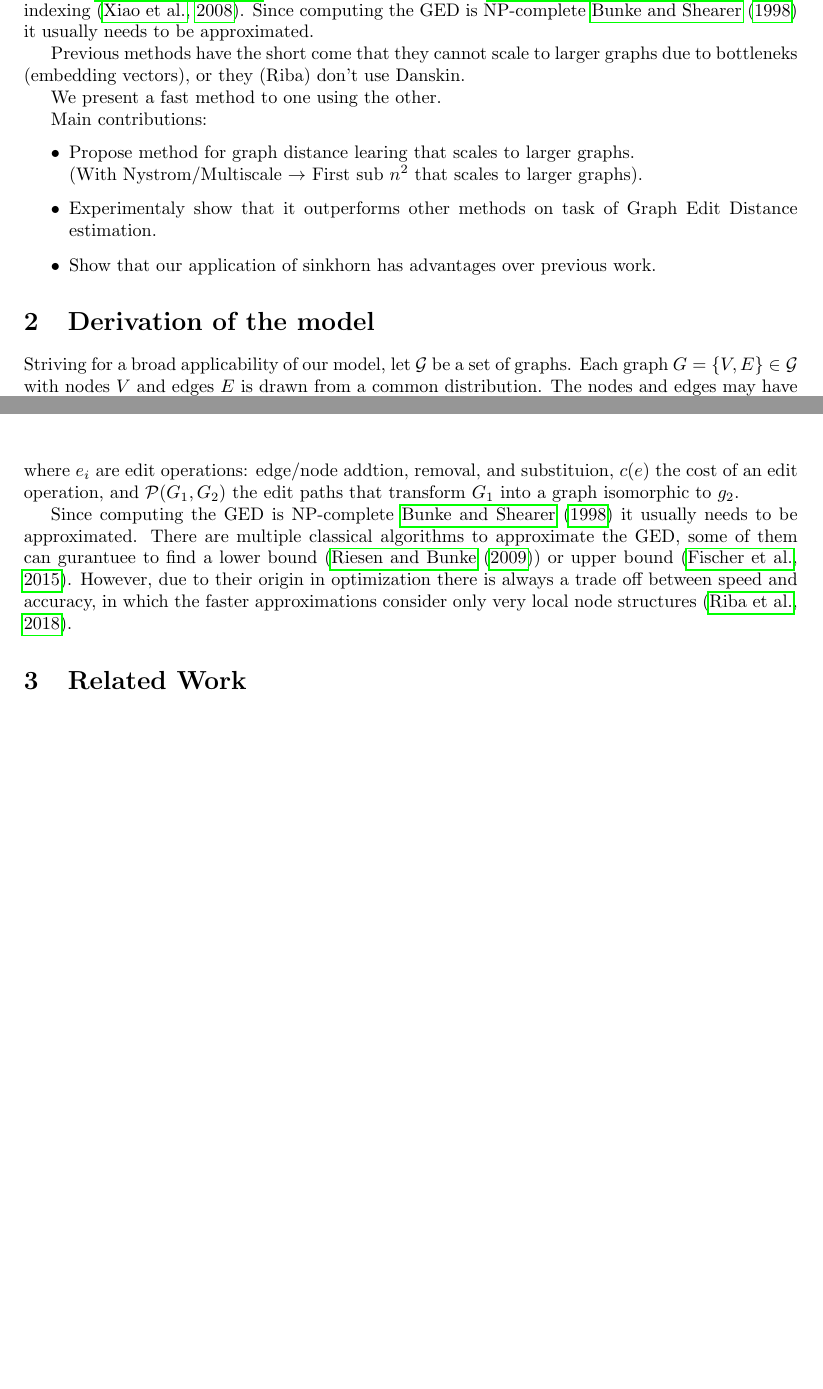
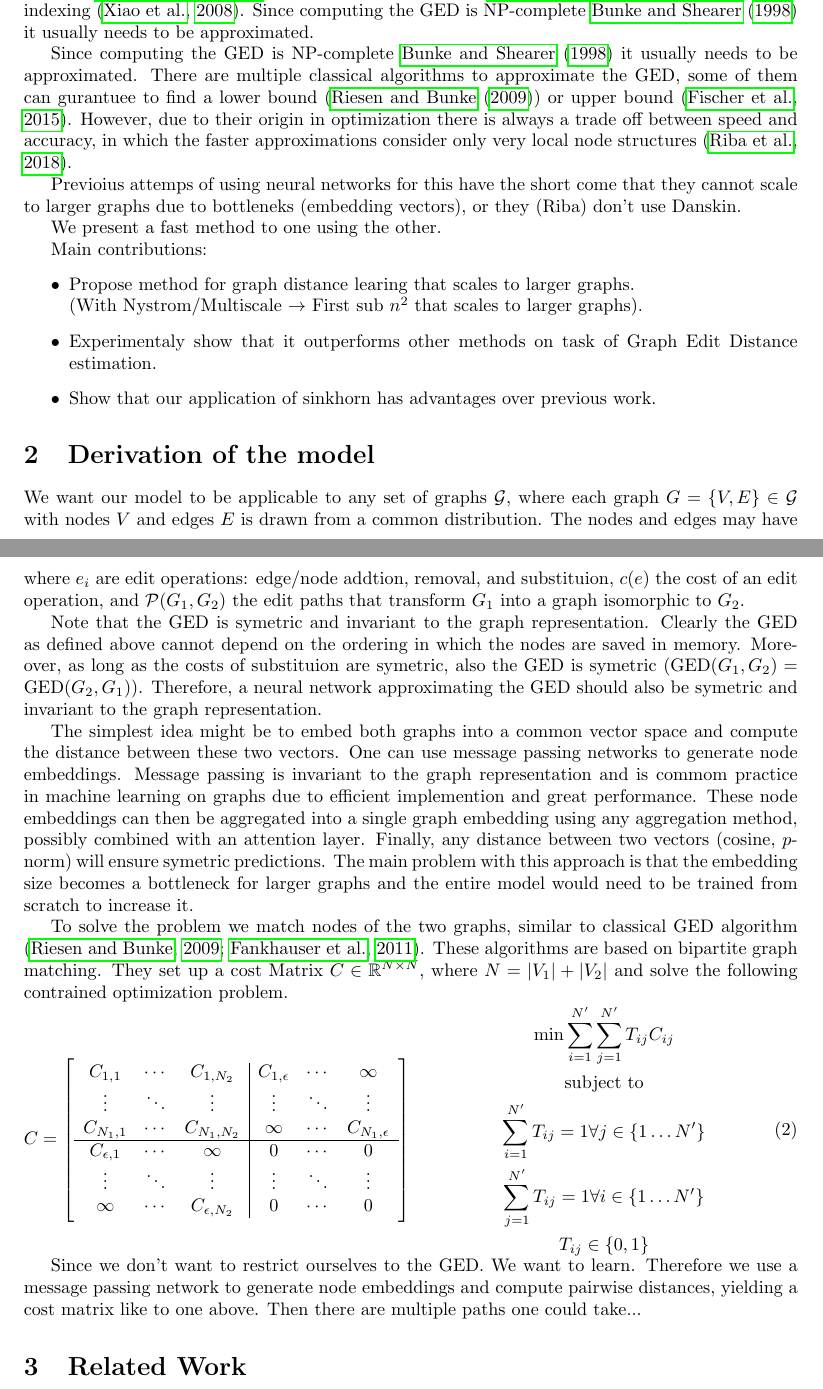
Before and after one commit to johannespitz/LearningGraphDistances, a LaTeX paper (report.tex, which reads 01_introduction.tex, 01b_derivation.tex): two parts of pages 1 and 2 of 7 before the commit and two parts of pages 1 and 2 of 8 after it, joined at a grey line, cut so that both start at the same text, the shorter picture padded with empty space. Compiled offline with pdfLaTeX.

Commit message:
Add matrix

```diff
--- a/01_introduction.tex
+++ b/01_introduction.tex
@@ -17,7 +17,11 @@ Graph distance or grpah similarity estimation refers to the problem of learning
 
 The GED is widly used in graph similarity search, i.e. with reduced graphs of chemical compounds (\citealp{chem2006}), in fingerprint matching (\citealp{fingerprint2005}), or image indexing (\citealp{image_index2008}). Since computing the GED is NP-complete \cite{np_complete1998} it usually needs to be approximated.
 
-Previous methods have the short come that they cannot scale to larger graphs due to bottleneks (embedding vectors), or they (Riba) don't use Danskin.
+Since computing the GED is NP-complete \cite{np_complete1998} it usually needs to be approximated. There are multiple classical algorithms to approximate the GED, some of them can gurantuee to find a lower bound (\cite{hungarian2009}) or upper bound (\citealp{hed2015}). However, due to their origin in optimization there is always a trade off between speed and accuracy, in which the faster approximations consider only very local node structures (\citealp{riba2018}).
+
+
+
+Previoius attemps of using neural networks for this have the short come that they cannot scale to larger graphs due to bottleneks (embedding vectors), or they (Riba) don't use Danskin.
 
 We present a fast method to one using the other.
 
--- a/01b_derivation.tex
+++ b/01b_derivation.tex
@@ -26,15 +26,113 @@
 
 
 % (assume E << V^2)
-Striving for a broad applicability of our model, let $\mathcal{G}$ be a set of graphs. Each graph $G = \{V, E\} \in \mathcal{G}$ with nodes $V$ and edges $E$ is drawn from a common distribution. The nodes and edges may have arbitrary features. Possible distributions include chemical molecules, control flow graphs generated by C++ compilers, or preferential attachment graphs (\citealp{pref_att2002}).
+We want our model to be applicable to any set of graphs $\mathcal{G}$, where each graph $G = \{V, E\} \in \mathcal{G}$ with nodes $V$ and edges $E$ is drawn from a common distribution. The nodes and edges may have arbitrary features. Possible distributions include chemical molecules, control flow graphs generated by C++ compilers, or preferential attachment graphs (\citealp{pref_att2002}).
 
 The Graph Edit Distance (GED) between two graphs is defined analog to the String Edit Distance.
 \begin{equation}
      \text{GED}(G_{1},G_{2}) = \min_{(e_{1},...,e_{k}) \in \mathcal{P}(g_{1},g_{2})} \sum_{i=1}^{k} c(e_{i})
 \end{equation}
-where $e_{i}$ are edit operations: edge/node addtion, removal, and substituion, $c(e)$ the cost of an edit operation, and $\mathcal{P}(G_{1},G_{2})$ the edit paths that transform $G_{1}$ into a graph isomorphic to $g_{2}$.
+where $e_{i}$ are edit operations: edge/node addtion, removal, and substituion, $c(e)$ the cost of an edit operation, and $\mathcal{P}(G_{1},G_{2})$ the edit paths that transform $G_{1}$ into a graph isomorphic to $G_{2}$.
 
-Since computing the GED is NP-complete \cite{np_complete1998} it usually needs to be approximated. There are multiple classical algorithms to approximate the GED, some of them can gurantuee to find a lower bound (\cite{hungarian2009}) or upper bound (\citealp{hed2015}). However, due to their origin in optimization there is always a trade off between speed and accuracy, in which the faster approximations consider only very local node structures (\citealp{riba2018}).
+Note that the GED is symetric and invariant to the graph representation. Clearly the GED as defined above cannot depend on the ordering in which the nodes are saved in memory. Moreover, as long as the costs of substituion are symetric, also the GED is symetric ($\text{GED}(G_{1},G_{2}) = \text{GED}(G_{2},G_{1})$). Therefore, a neural network approximating the GED should also be symetric and invariant to the graph representation.
+
+The simplest idea might be to embed both graphs into a common vector space and compute the distance between these two vectors. One can use message passing networks to generate node embeddings. Message passing is invariant to the graph representation and is commom practice in machine learning on graphs due to efficient implemention and great performance. These node embeddings can then be aggregated into a single graph embedding using any aggregation method, possibly combined with an attention layer. Finally, any distance between two vectors (cosine, $p$-norm) will ensure symetric predictions. The main problem with this approach is that the embedding size becomes a bottleneck for larger graphs and the entire model would need to be trained from scratch to increase it.
+%  \cite{li2019}, and \cite{bai2019}
+
+To solve the problem we match nodes of the two graphs, similar to classical GED algorithm (\citealp{hungarian2009}; \citealp{frankhauser2011}). These algorithms are based on bipartite graph matching. They set up a cost Matrix $C \in \mathbb{R}^{N \times N}$, where $N = \vert V_1 \vert + \vert V_2 \vert$ and solve the following contrained optimization problem.
+
+% \begin{equation}
+%      \begin{gathered}
+%           \min \sum_{i = 1}^{N'} \sum_{j = 1}^{N'} T_{ij} C_{ij} \\
+%           \text{subject to} \\
+%           \sum_{i = 1}^{N'} T_{ij} = 1 \forall j \in \{1 \dots N'\} \\
+%           \sum_{j = 1}^{N'} T_{ij} = 1 \forall i \in \{1 \dots N'\} \\
+%           T_{ij} \in \{0, 1\}
+%      \end{gathered}
+% \end{equation}
+
+% \begin{equation}
+%      C=
+%           \left[
+%           \begin{array}{ccc|ccc}
+%                C_{1,1} & \dotsi & C_{1, N_2} & C_{1, \epsilon} & \dotsi & \infty \\
+%                \vdots & \ddots & \vdots & \vdots & \ddots & \vdots \\
+%                C_{N_1, 1} & \dotsi & C_{N_1, N_2} & \infty & \dotsi & C_{N_1, \epsilon} \\
+%                \hline
+%                C_{\epsilon, 1} & \dotsi & \infty & 0 & \dotsi & 0 \\
+%                \vdots & \ddots & \vdots & \vdots & \ddots & \vdots \\
+%                \infty & \dotsi & C_{\epsilon, N_2} & 0 & \dotsi & 0 \\
+%           \end{array}
+%           \right]
+% \end{equation}
+
+
+\noindent
+\begin{minipage}{.5\linewidth}
+
+     \[
+          C=
+               \left[
+               \begin{array}{ccc|ccc}
+                    C_{1,1} & \dotsi & C_{1, N_2} & C_{1, \epsilon} & \dotsi & \infty \\
+                    \vdots & \ddots & \vdots & \vdots & \ddots & \vdots \\
+                    C_{N_1, 1} & \dotsi & C_{N_1, N_2} & \infty & \dotsi & C_{N_1, \epsilon} \\
+                    \hline
+                    C_{\epsilon, 1} & \dotsi & \infty & 0 & \dotsi & 0 \\
+                    \vdots & \ddots & \vdots & \vdots & \ddots & \vdots \\
+                    \infty & \dotsi & C_{\epsilon, N_2} & 0 & \dotsi & 0 \\
+               \end{array}
+               \right]
+     \]
+
+\end{minipage}%
+\begin{minipage}{.5\linewidth}
+
+     \begin{equation}
+          \begin{gathered}
+               \min \sum_{i = 1}^{N'} \sum_{j = 1}^{N'} T_{ij} C_{ij} \\
+               \text{subject to} \\
+               \sum_{i = 1}^{N'} T_{ij} = 1 \forall j \in \{1 \dots N'\} \\
+               \sum_{j = 1}^{N'} T_{ij} = 1 \forall i \in \{1 \dots N'\} \\
+               T_{ij} \in \{0, 1\}
+          \end{gathered}
+     \end{equation}
+
+\end{minipage}
+
+
+% \begin{equation}
+%      C=
+%           \left[
+%           \begin{array}{ccc|ccc}
+%                C_{1,1} & \dotsi & C_{1, N_2} & C_{1, \epsilon} & \dotsi & C_{1, \epsilon} \\
+%                \vdots & \ddots & \vdots & \vdots & \ddots & \vdots \\
+%                C_{N_1, 1} & \dotsi & C_{N_1, N_2} & C_{N_1, \epsilon} & \dotsi & C_{N_1, \epsilon} \\
+%                \hline
+%                C_{\epsilon, 1} & \dotsi & C_{\epsilon, N_2} & 0 & \dotsi & 0 \\
+%                \vdots & \ddots & \vdots & \vdots & \ddots & \vdots \\
+%                C_{\epsilon, 1} & \dotsi & C_{\epsilon, N_2} & 0 & \dotsi & 0 \\
+%           \end{array}
+%           \right]
+% \end{equation}
+
+% \begin{equation}
+%      C=
+%           \left[
+%           \begin{array}{ccc|ccc}
+%                C_{1,1} & \dotsi & C_{1, N_2} & C_{1, \epsilon} \\
+%                \vdots & \ddots & \vdots & \vdots \\
+%                C_{N_1, 1} & \dotsi & C_{N_1, N_2} & C_{N_1, \epsilon} \\
+%           \end{array}
+%           \right]
+% \end{equation}
+
+
+Since we don't want to restrict ourselves to the GED. We want to learn. Therefore we use a message passing network to generate node embeddings and compute pairwise distances, yielding a cost matrix like to one above. Then there are multiple paths one could take...
+
+
+
+
 
 % set up bp cost_matrix
 
```
Also changed, not shown: egbib.bib (+13 -13 lines).
